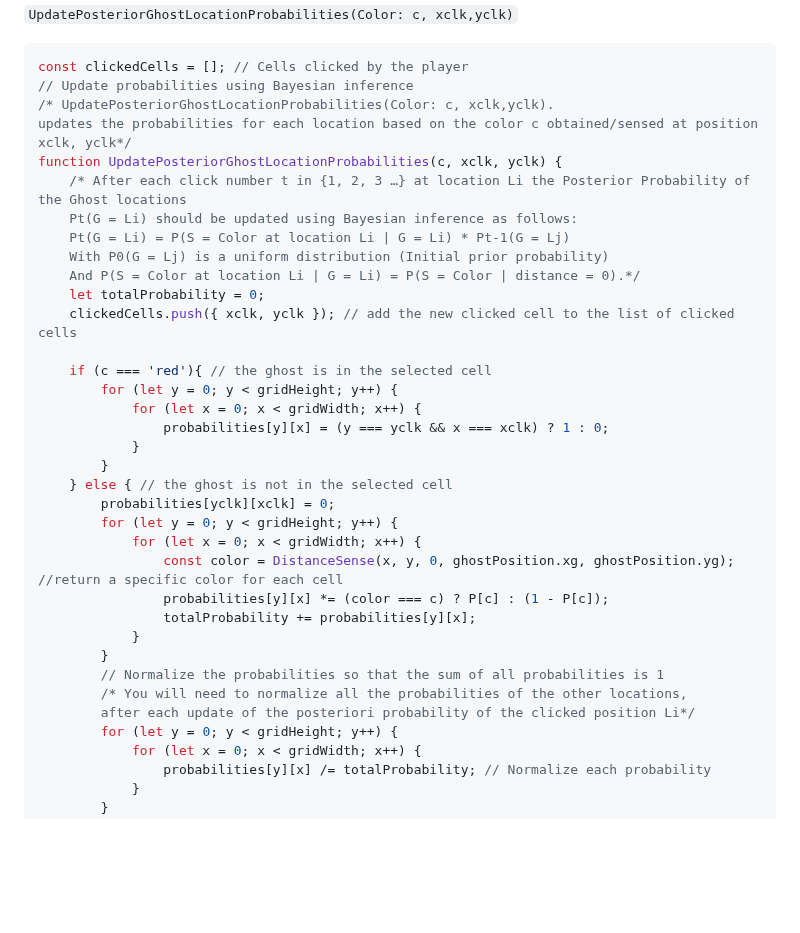
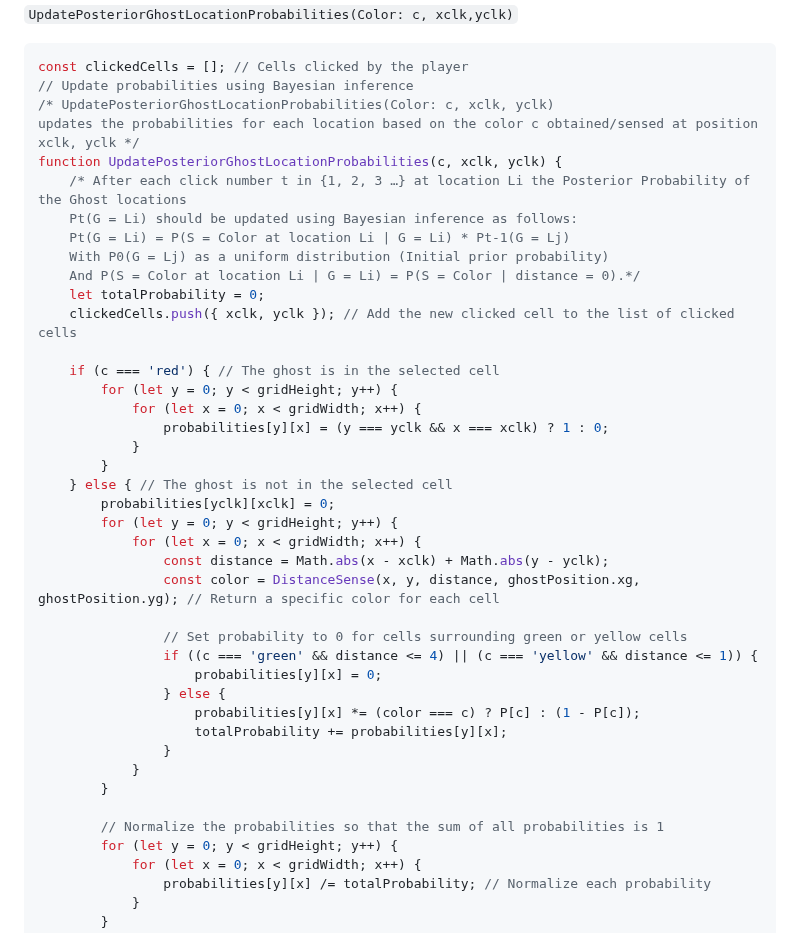
Before and after one commit to NiemaAM/Ghost-Buster-Game, a Markdown page: README.md, the part around the change. GitHub-like rendering; blank space fills up the shorter version.

````diff
--- a/README.md
+++ b/README.md
@@ -330,35 +330,41 @@ You will need to normalize all the probabilities of the other locations, after e
 ```javascript
 const clickedCells = []; // Cells clicked by the player
 // Update probabilities using Bayesian inference
-/* UpdatePosteriorGhostLocationProbabilities(Color: c, xclk,yclk).
-updates the probabilities for each location based on the color c obtained/sensed at position xclk, yclk*/
+/* UpdatePosteriorGhostLocationProbabilities(Color: c, xclk, yclk)
+updates the probabilities for each location based on the color c obtained/sensed at position xclk, yclk */
 function UpdatePosteriorGhostLocationProbabilities(c, xclk, yclk) {
     /* After each click number t in {1, 2, 3 …} at location Li the Posterior Probability of the Ghost locations
     Pt(G = Li) should be updated using Bayesian inference as follows:
     Pt(G = Li) = P(S = Color at location Li | G = Li) * Pt-1(G = Lj)
-    With P0(G = Lj) is a uniform distribution (Initial prior probability)
+    With P0(G = Lj) as a uniform distribution (Initial prior probability)
     And P(S = Color at location Li | G = Li) = P(S = Color | distance = 0).*/
     let totalProbability = 0;
-    clickedCells.push({ xclk, yclk }); // add the new clicked cell to the list of clicked cells
+    clickedCells.push({ xclk, yclk }); // Add the new clicked cell to the list of clicked cells
 
-    if (c === 'red'){ // the ghost is in the selected cell
+    if (c === 'red') { // The ghost is in the selected cell
         for (let y = 0; y < gridHeight; y++) {
             for (let x = 0; x < gridWidth; x++) {
                 probabilities[y][x] = (y === yclk && x === xclk) ? 1 : 0;
             }
         }
-    } else { // the ghost is not in the selected cell
+    } else { // The ghost is not in the selected cell
         probabilities[yclk][xclk] = 0;
         for (let y = 0; y < gridHeight; y++) {
             for (let x = 0; x < gridWidth; x++) {
-                const color = DistanceSense(x, y, 0, ghostPosition.xg, ghostPosition.yg); //return a specific color for each cell
-                probabilities[y][x] *= (color === c) ? P[c] : (1 - P[c]);
-                totalProbability += probabilities[y][x];
+                const distance = Math.abs(x - xclk) + Math.abs(y - yclk);
+                const color = DistanceSense(x, y, distance, ghostPosition.xg, ghostPosition.yg); // Return a specific color for each cell
+
+                // Set probability to 0 for cells surrounding green or yellow cells
+                if ((c === 'green' && distance <= 4) || (c === 'yellow' && distance <= 1)) {
+                    probabilities[y][x] = 0;
+                } else {
+                    probabilities[y][x] *= (color === c) ? P[c] : (1 - P[c]);
+                    totalProbability += probabilities[y][x];
+                }
             }
         }
+
         // Normalize the probabilities so that the sum of all probabilities is 1
-        /* You will need to normalize all the probabilities of the other locations,
-        after each update of the posteriori probability of the clicked position Li*/
         for (let y = 0; y < gridHeight; y++) {
             for (let x = 0; x < gridWidth; x++) {
                 probabilities[y][x] /= totalProbability; // Normalize each probability
````
